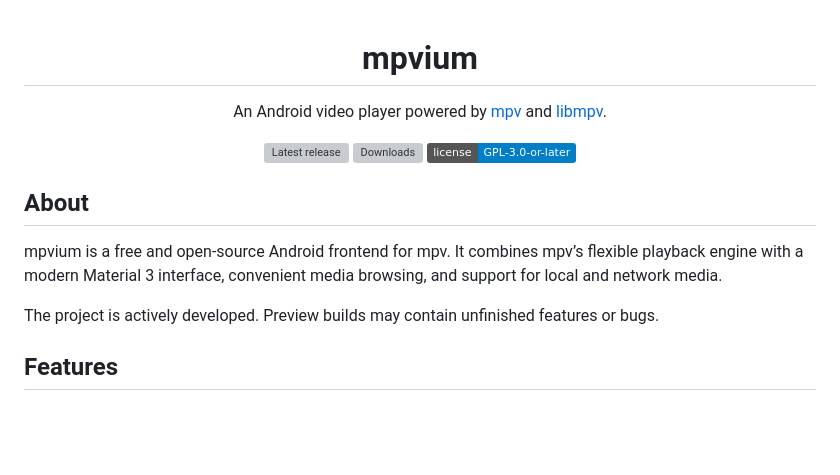
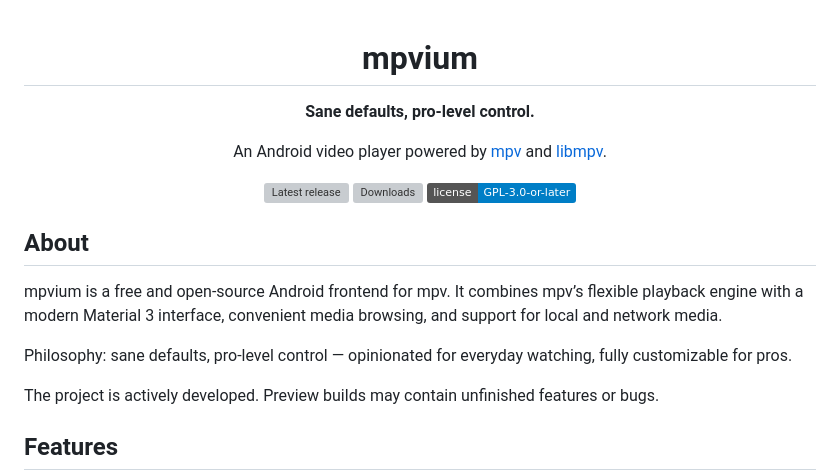
Before and after one commit to Aryan447/mpvium, a Markdown page: README.md, the part around the change. Drawn GitHub-style; badges without logos; blank space fills up the shorter version; grey boxes are pictures that could not be loaded.

Commit message:
docs: add sane-defaults pro-control tagline to README and AGENTS.md

```diff
--- a/README.md
+++ b/README.md
@@ -3,6 +3,8 @@
 <!-- ![mpvium](fastlane/metadata/android/en-US/images/featureGraphic.png) -->
 
 # mpvium
+
+**Sane defaults, pro-level control.**
 
 An Android video player powered by [mpv](https://mpv.io/) and
 [libmpv](https://github.com/mpv-player/mpv).
@@ -18,6 +20,9 @@ An Android video player powered by [mpv](https://mpv.io/) and
 mpvium is a free and open-source Android frontend for mpv. It combines
 mpv’s flexible playback engine with a modern Material 3 interface, convenient
 media browsing, and support for local and network media.
+
+Philosophy: sane defaults, pro-level control — opinionated for everyday
+watching, fully customizable for pros.
 
 The project is actively developed. Preview builds may contain unfinished
 features or bugs.
```
Also changed, not shown: AGENTS.md (+3 -0 lines).
